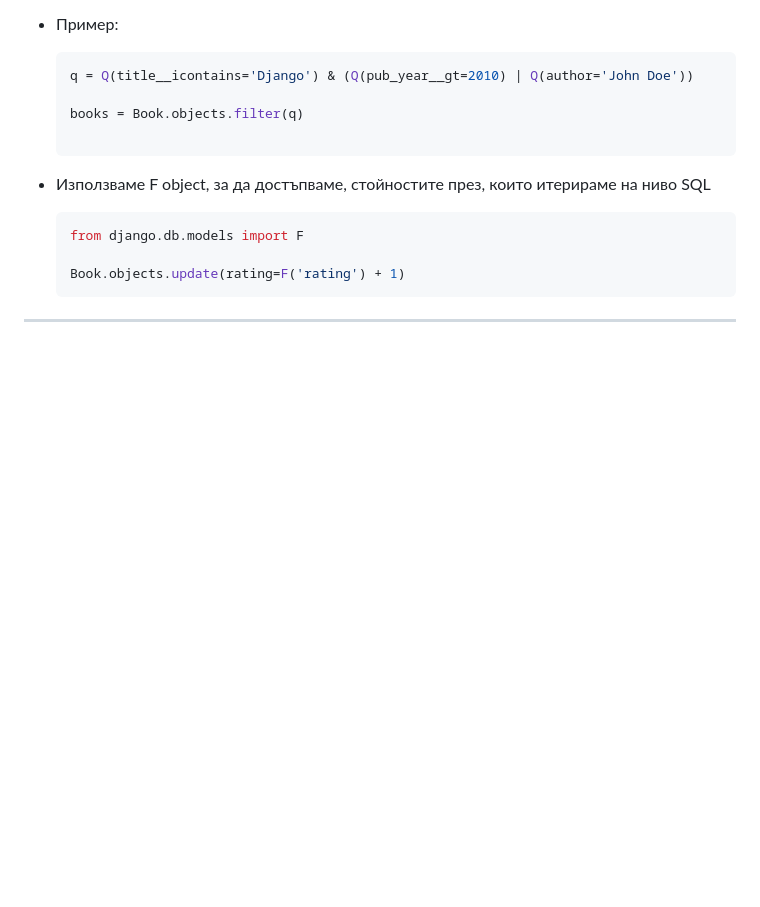
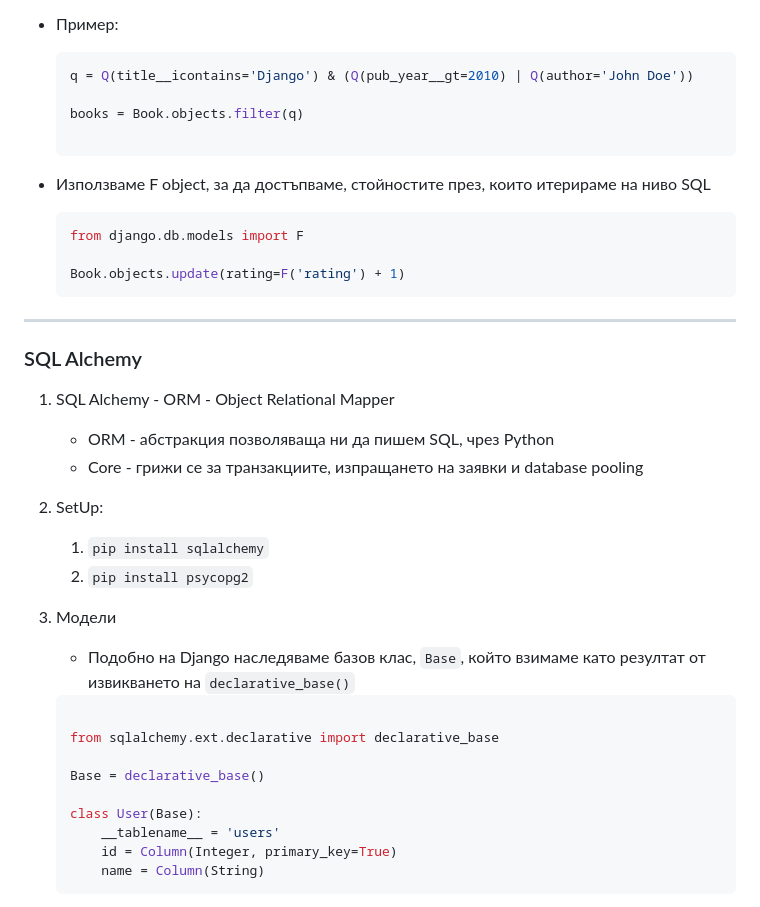
Before and after one commit to ERoydev/PythonORM-, a Markdown page: README.md, the part around one of its changes. Rendered like a GitHub page; blank space fills up the shorter version.

````diff
--- a/README.md
+++ b/README.md
@@ -770,3 +774,29 @@ author_posts = author.post_set.all()
 	```
 
 ---
+
+### SQL Alchemy
+
+1. SQL Alchemy - ORM - Object Relational Mapper
+   - ORM - абстракция позволяваща ни да пишем SQL, чрез Python
+   - Core - грижи се за транзакциите, изпращането на заявки и database pooling
+
+2. SetUp:
+   1. ```pip install sqlalchemy```
+   2. ```pip install psycopg2```
+
+3. Модели
+   - Подобно на Django наследяваме базов клас, `Base`, който взимаме като резултат от извикването на `declarative_base()`
+
+	```py
+
+	from sqlalchemy.ext.declarative import declarative_base
+
+	Base = declarative_base()
+
+	class User(Base):
+	    __tablename__ = 'users'
+	    id = Column(Integer, primary_key=True)
+	    name = Column(String)
+	```
+
````
Also changed, not shown: other parts of README.md (+133 -1 lines).
